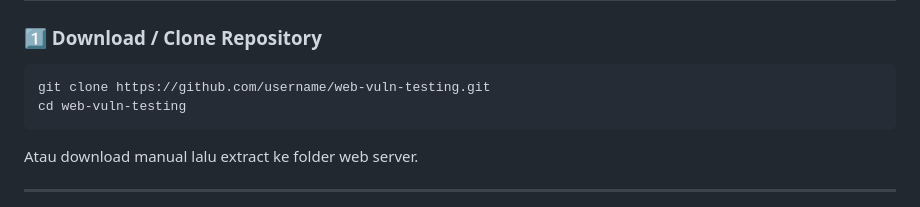
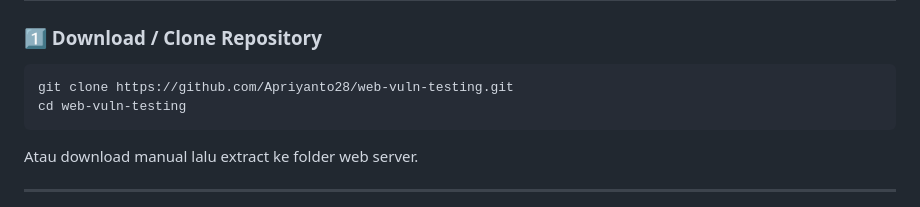
Before and after one commit to Apriyanto28/web-vuln-testing, a Markdown page: README.md, the part around the change. Drawn GitHub-style.

Commit message:
Update README.md sedikit

`````diff
--- a/README.md
+++ b/README.md
@@ -42,7 +42,7 @@ Pastikan sudah terinstall di sistem kamu:
 
 ### 1️⃣ Download / Clone Repository
 ```bash
-git clone https://github.com/username/web-vuln-testing.git
+git clone https://github.com/Apriyanto28/web-vuln-testing.git
 cd web-vuln-testing
 ````
 
`````
